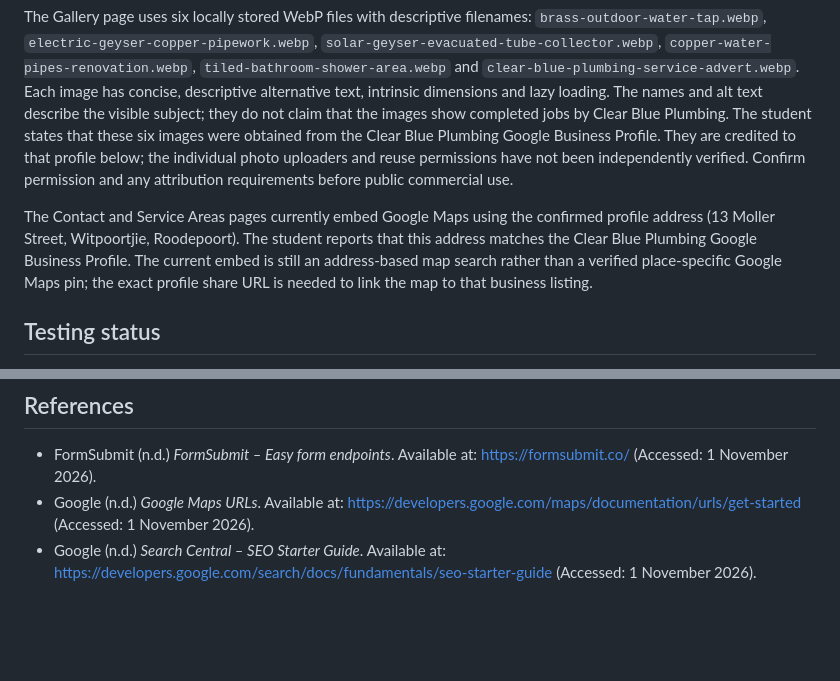
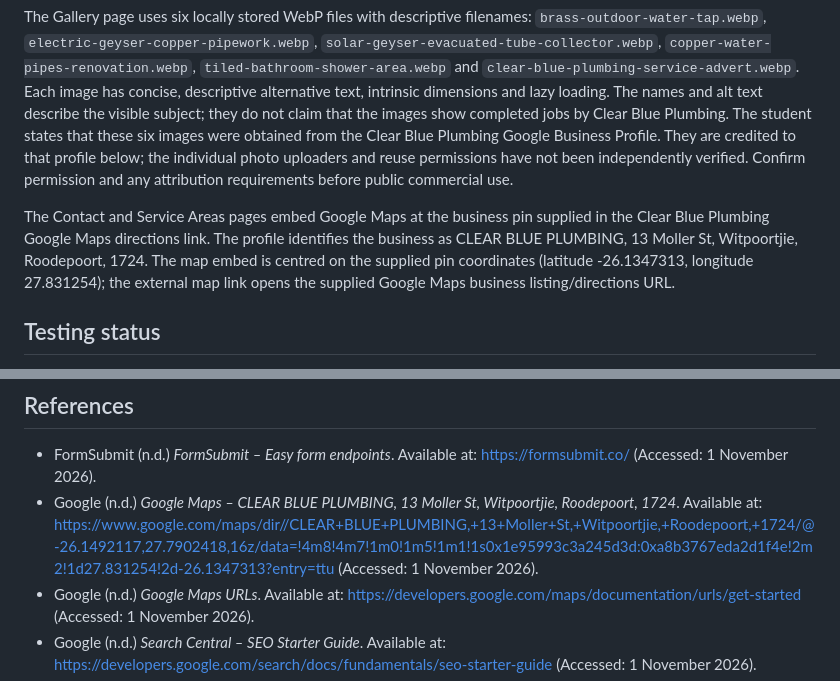
Before and after one commit to Duncan-Loza/Web-Dev-, a Markdown page: README.md, 2 parts joined by grey strips. GitHub-like rendering; blank space fills up the shorter version.

Commit message:
Document exact Google Maps business pin and reference

```diff
--- a/README.md
+++ b/README.md
@@ -67,7 +67,7 @@ Form data is sent to a third-party processor. Before collecting real customer in
 ## Images and map
 The Gallery page uses six locally stored WebP files with descriptive filenames: `brass-outdoor-water-tap.webp`, `electric-geyser-copper-pipework.webp`, `solar-geyser-evacuated-tube-collector.webp`, `copper-water-pipes-renovation.webp`, `tiled-bathroom-shower-area.webp` and `clear-blue-plumbing-service-advert.webp`. Each image has concise, descriptive alternative text, intrinsic dimensions and lazy loading. The names and alt text describe the visible subject; they do not claim that the images show completed jobs by Clear Blue Plumbing. The student states that these six images were obtained from the Clear Blue Plumbing Google Business Profile. They are credited to that profile below; the individual photo uploaders and reuse permissions have not been independently verified. Confirm permission and any attribution requirements before public commercial use.
 
-The Contact and Service Areas pages currently embed Google Maps using the confirmed profile address (13 Moller Street, Witpoortjie, Roodepoort). The student reports that this address matches the Clear Blue Plumbing Google Business Profile. The current embed is still an address-based map search rather than a verified place-specific Google Maps pin; the exact profile share URL is needed to link the map to that business listing.
+The Contact and Service Areas pages embed Google Maps at the business pin supplied in the Clear Blue Plumbing Google Maps directions link. The profile identifies the business as CLEAR BLUE PLUMBING, 13 Moller St, Witpoortjie, Roodepoort, 1724. The map embed is centred on the supplied pin coordinates (latitude -26.1347313, longitude 27.831254); the external map link opens the supplied Google Maps business listing/directions URL.
 
 ## Testing status
 Source-level checks have been made against repository files. The student has also reported browser testing of all seven deployed pages, navigation, Services search/filter and JSON fallback, gallery lightbox controls, both forms' validation, responsive layouts, and Chrome/Firefox. These are student-reported checks; no independent browser recording or test report is included in the repository. The following are **not claimed as completed**:
@@ -83,6 +83,7 @@ Before submission, test the deployed site on desktop and mobile, submit test for
 
 ## References
 - FormSubmit (n.d.) *FormSubmit – Easy form endpoints*. Available at: https://formsubmit.co/ (Accessed: 1 November 2026).
+- Google (n.d.) *Google Maps – CLEAR BLUE PLUMBING, 13 Moller St, Witpoortjie, Roodepoort, 1724*. Available at: https://www.google.com/maps/dir//CLEAR+BLUE+PLUMBING,+13+Moller+St,+Witpoortjie,+Roodepoort,+1724/@-26.1492117,27.7902418,16z/data=!4m8!4m7!1m0!1m5!1m1!1s0x1e95993c3a245d3d:0xa8b3767eda2d1f4e!2m2!1d27.831254!2d-26.1347313?entry=ttu (Accessed: 1 November 2026).
 - Google (n.d.) *Google Maps URLs*. Available at: https://developers.google.com/maps/documentation/urls/get-started (Accessed: 1 November 2026).
 - Google (n.d.) *Search Central – SEO Starter Guide*. Available at: https://developers.google.com/search/docs/fundamentals/seo-starter-guide (Accessed: 1 November 2026).
 - Schema.org (n.d.) *WebPage*. Available at: https://schema.org/WebPage (Accessed: 1 November 2026).
```
